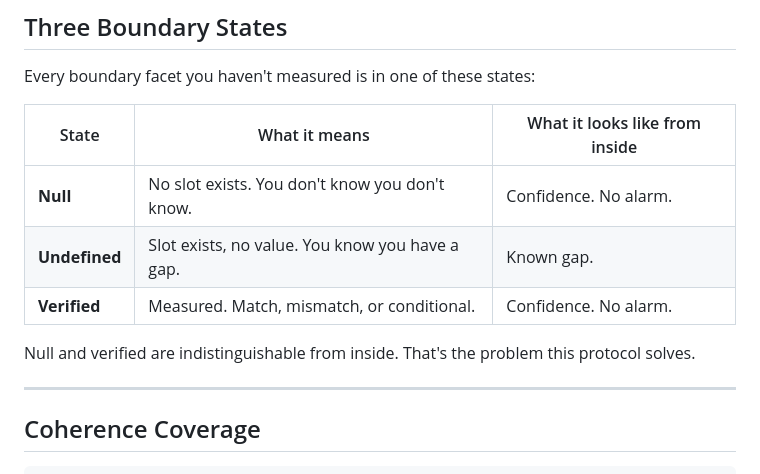
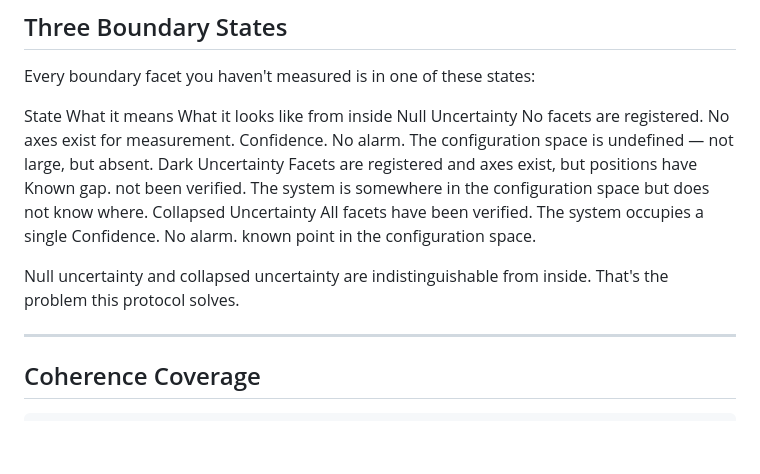
Before and after one commit to W3C-Context-Graph-Community-Group/protocol, a Markdown page: README.md, the part around the change. Rendered like a GitHub page; blank space fills up the shorter version.

```diff
--- a/README.md
+++ b/README.md
@@ -112,13 +112,16 @@ The full trace — SYN to FIN-ACK — is your audit trail.
 
 Every boundary facet you haven't measured is in one of these states:
 
-| State | What it means | What it looks like from inside |
-|---|---|---|
-| **Null** | No slot exists. You don't know you don't know. | Confidence. No alarm. |
-| **Undefined** | Slot exists, no value. You know you have a gap. | Known gap. |
-| **Verified** | Measured. Match, mismatch, or conditional. | Confidence. No alarm. |
+State                    What it means                                                    What it looks like from inside
+Null Uncertainty         No facets are registered. No axes exist for measurement.          Confidence. No alarm.
+                         The configuration space is undefined — not large, but absent.
+Dark Uncertainty         Facets are registered and axes exist, but positions have           Known gap.
+                         not been verified. The system is somewhere in the
+                         configuration space but does not know where.
+Collapsed Uncertainty    All facets have been verified. The system occupies a single        Confidence. No alarm.
+                         known point in the configuration space.
 
-Null and verified are indistinguishable from inside. That's the problem this protocol solves.
+Null uncertainty and collapsed uncertainty are indistinguishable from inside. That's the problem this protocol solves.
 
 ---
 
```
